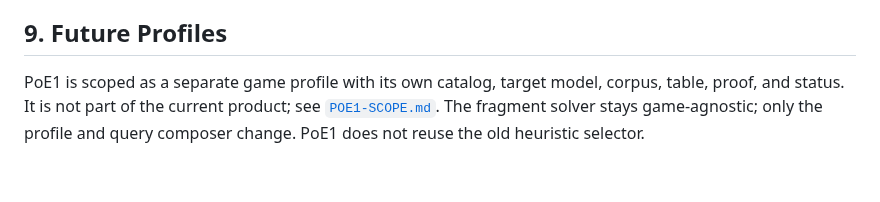
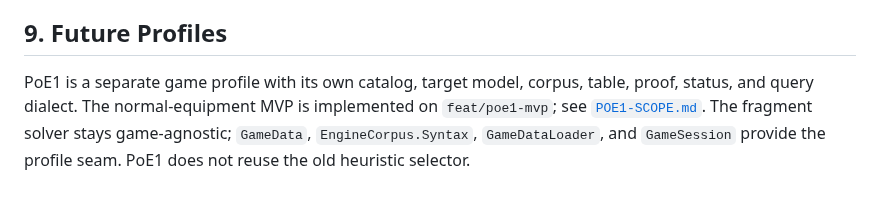
Before and after one commit to ransagy/poe-regex, a Markdown page: docs/DESIGN.md, the part around the change. GitHub-like rendering.

Commit message:
Update design note for the implemented PoE1 profile

```diff
--- a/docs/DESIGN.md
+++ b/docs/DESIGN.md
@@ -147,8 +147,9 @@ outer loop. It runs at data-build time, never in the browser.
 
 ## 9. Future Profiles
 
-PoE1 is scoped as a separate game profile with its own catalog, target model,
-corpus, table, proof, and status. It is not part of the current product; see
-[`POE1-SCOPE.md`](POE1-SCOPE.md). The fragment solver stays game-agnostic;
-only the profile and query composer change. PoE1 does not reuse the old
-heuristic selector.
+PoE1 is a separate game profile with its own catalog, target model, corpus,
+table, proof, status, and query dialect. The normal-equipment MVP is
+implemented on `feat/poe1-mvp`; see [`POE1-SCOPE.md`](POE1-SCOPE.md). The
+fragment solver stays game-agnostic; `GameData`, `EngineCorpus.Syntax`,
+`GameDataLoader`, and `GameSession` provide the profile seam. PoE1 does not
+reuse the old heuristic selector.
```
